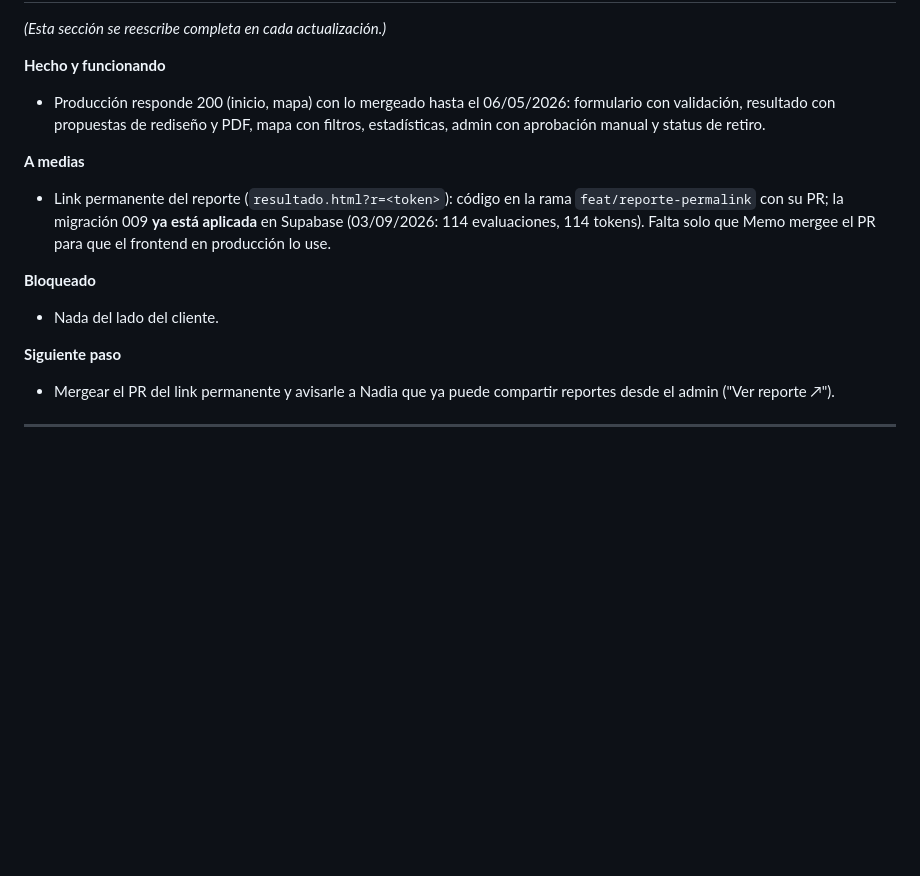
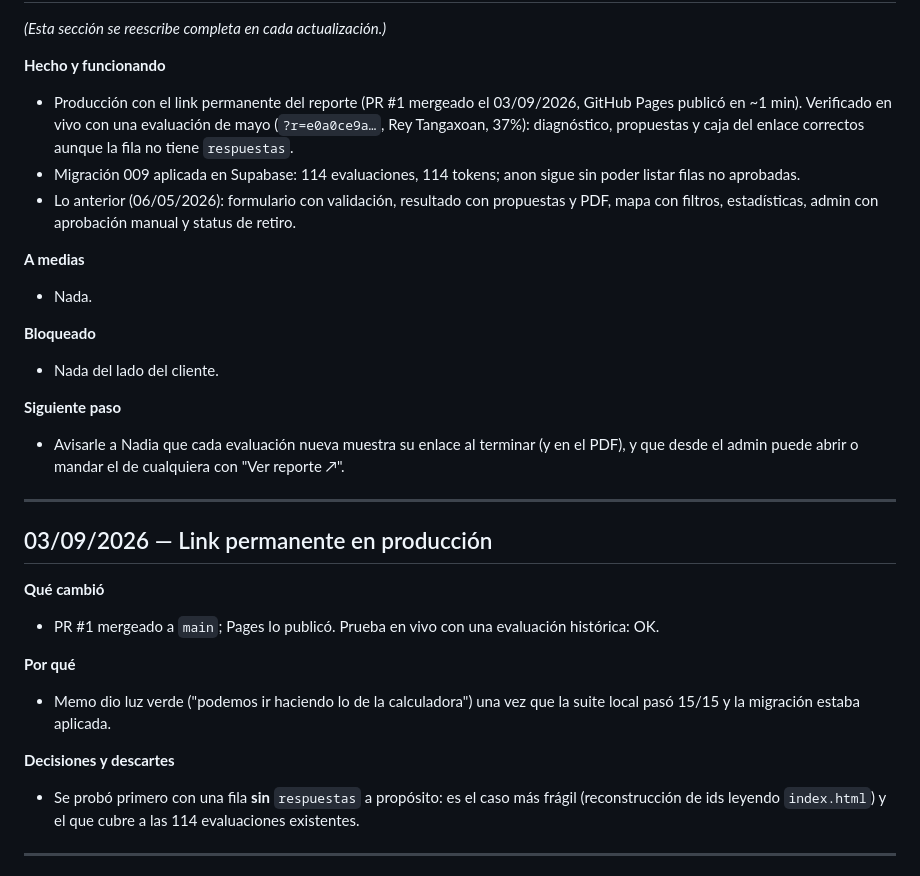
Before and after one commit to nadiafigo/Calculadora-del-IFCS, a Markdown page: BITACORA.md, the part around one of its changes. Rendered like a GitHub page; blank space fills up the shorter version.

Commit message:
docs(bitacora): link permanente en producción (3 sep 2026)
Co-Authored-By: Claude Fable 5.1 <noreply@anthropic.com>
Claude-Session: https://claude.ai/code/session_01SMdTAZJgVd1T3SfBqXnKgW

```diff
--- a/BITACORA.md
+++ b/BITACORA.md
@@ -11,16 +11,31 @@
 *(Esta sección se reescribe completa en cada actualización.)*
 
 **Hecho y funcionando**
-- Producción responde 200 (inicio, mapa) con lo mergeado hasta el 06/05/2026: formulario con validación, resultado con propuestas de rediseño y PDF, mapa con filtros, estadísticas, admin con aprobación manual y status de retiro.
+- Producción con el link permanente del reporte (PR #1 mergeado el 03/09/2026, GitHub Pages publicó en ~1 min). Verificado en vivo con una evaluación de mayo (`?r=e0a0ce9a…`, Rey Tangaxoan, 37%): diagnóstico, propuestas y caja del enlace correctos aunque la fila no tiene `respuestas`.
+- Migración 009 aplicada en Supabase: 114 evaluaciones, 114 tokens; anon sigue sin poder listar filas no aprobadas.
+- Lo anterior (06/05/2026): formulario con validación, resultado con propuestas y PDF, mapa con filtros, estadísticas, admin con aprobación manual y status de retiro.
 
 **A medias**
-- Link permanente del reporte (`resultado.html?r=<token>`): código en la rama `feat/reporte-permalink` con su PR; la migración 009 **ya está aplicada** en Supabase (03/09/2026: 114 evaluaciones, 114 tokens). Falta solo que Memo mergee el PR para que el frontend en producción lo use.
+- Nada.
 
 **Bloqueado**
 - Nada del lado del cliente.
 
 **Siguiente paso**
-- Mergear el PR del link permanente y avisarle a Nadia que ya puede compartir reportes desde el admin ("Ver reporte ↗").
+- Avisarle a Nadia que cada evaluación nueva muestra su enlace al terminar (y en el PDF), y que desde el admin puede abrir o mandar el de cualquiera con "Ver reporte ↗".
+
+---
+
+## 03/09/2026 — Link permanente en producción
+
+**Qué cambió**
+- PR #1 mergeado a `main`; Pages lo publicó. Prueba en vivo con una evaluación histórica: OK.
+
+**Por qué**
+- Memo dio luz verde ("podemos ir haciendo lo de la calculadora") una vez que la suite local pasó 15/15 y la migración estaba aplicada.
+
+**Decisiones y descartes**
+- Se probó primero con una fila **sin** `respuestas` a propósito: es el caso más frágil (reconstrucción de ids leyendo `index.html`) y el que cubre a las 114 evaluaciones existentes.
 
 ---
 
```
Also changed, not shown: other parts of BITACORA.md (+1 -1 lines).
